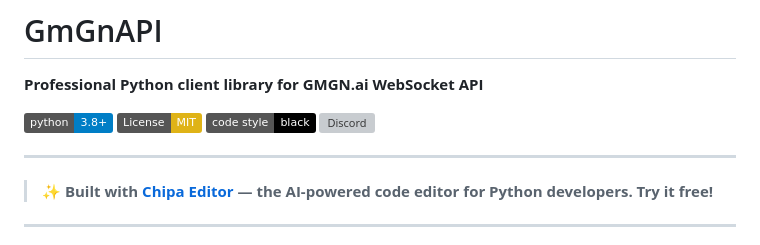
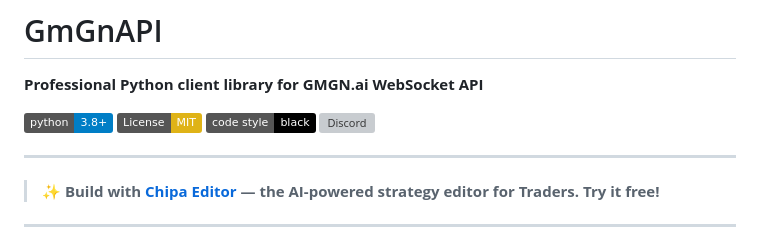
Before and after one commit to ChipaDevTeam/GmGnAPI, a Markdown page: README.md, the part around the change. Drawn GitHub-style; badges without logos; grey boxes are pictures that could not be loaded.

Commit message:
Update Chipa Editor description in README

```diff
--- a/README.md
+++ b/README.md
@@ -9,7 +9,7 @@
 
 ---
 
-> **✨ Built with [Chipa Editor](https://chipaeditor.com/?utm_source=github&utm_medium=readme&utm_campaign=gmgn_api&utm_term=support&utm_content=header) — the AI-powered code editor for Python developers. Try it free!**
+> **✨ Build with [Chipa Editor](https://chipaeditor.com/?utm_source=github&utm_medium=readme&utm_campaign=gmgn_api&utm_term=support&utm_content=header) — the AI-powered strategy editor for Traders. Try it free!**
 
 ---
 
```
